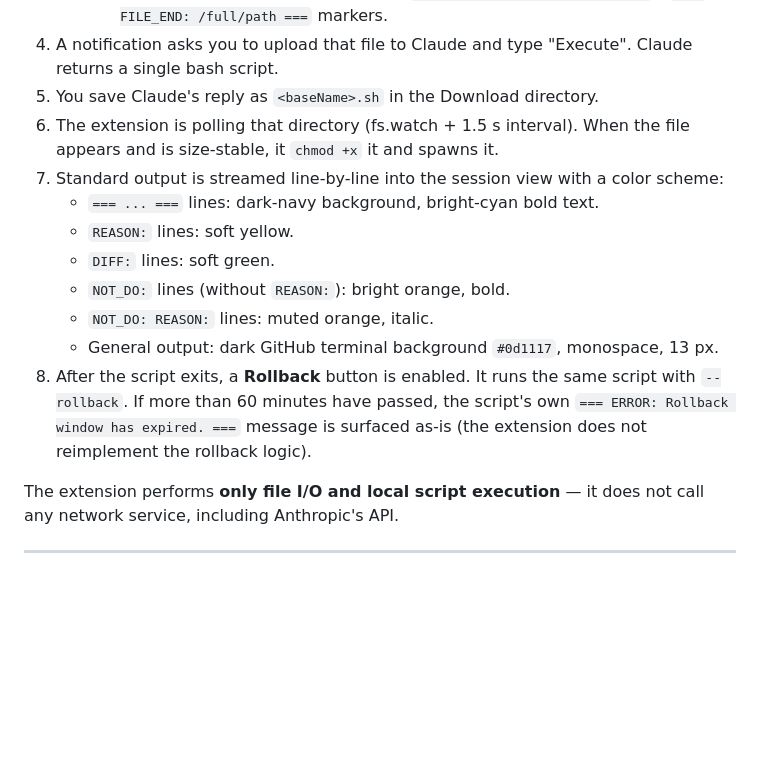
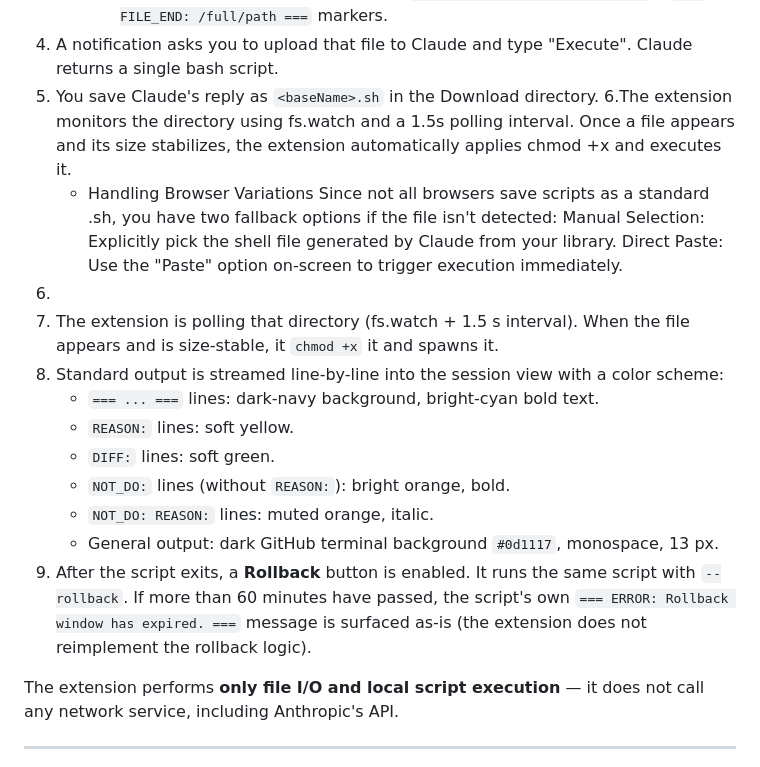
Before and after one commit to sarditi/llm-anonymizer-suite, a Markdown page: poor-man-claude/README.md, the part around the change. GitHub-like rendering; blank space fills up the shorter version.

```diff
--- a/poor-man-claude/README.md
+++ b/poor-man-claude/README.md
@@ -24,15 +24,21 @@ A minimal VS Code extension that emulates a Claude-style cloud agent flow withou
      - The codebase between `=== CODEBASE_START ===` and `=== CODEBASE_END ===`, with each file delimited by full-path `=== FILE_START: /full/path ===` / `=== FILE_END: /full/path ===` markers.
 4. A notification asks you to upload that file to Claude and type "Execute". Claude returns a single bash script.
 5. You save Claude's reply as `<baseName>.sh` in the Download directory.
-6. The extension is polling that directory (fs.watch + 1.5 s interval). When the file appears and is size-stable, it `chmod +x` it and spawns it.
-7. Standard output is streamed line-by-line into the session view with a color scheme:
+6.The extension monitors the directory using fs.watch and a 1.5s polling interval. Once a file appears and its size stabilizes, the extension automatically applies chmod +x and executes it.
+   - Handling Browser Variations
+     Since not all browsers save scripts as a standard <basename>.sh, you have two fallback options if the file isn't detected:
+     Manual Selection: Explicitly pick the shell file generated by Claude from your library.
+     Direct Paste: Use the "Paste" option on-screen to trigger execution immediately.
+7.
+8. The extension is polling that directory (fs.watch + 1.5 s interval). When the file appears and is size-stable, it `chmod +x` it and spawns it.
+9. Standard output is streamed line-by-line into the session view with a color scheme:
    - `=== ... ===` lines: dark-navy background, bright-cyan bold text.
    - `REASON:` lines: soft yellow.
    - `DIFF:` lines: soft green.
    - `NOT_DO:` lines (without `REASON:`): bright orange, bold.
    - `NOT_DO: REASON:` lines: muted orange, italic.
    - General output: dark GitHub terminal background `#0d1117`, monospace, 13 px.
-8. After the script exits, a **Rollback** button is enabled. It runs the same script with `--rollback`. If more than 60 minutes have passed, the script's own `=== ERROR: Rollback window has expired. ===` message is surfaced as-is (the extension does not reimplement the rollback logic).
+10. After the script exits, a **Rollback** button is enabled. It runs the same script with `--rollback`. If more than 60 minutes have passed, the script's own `=== ERROR: Rollback window has expired. ===` message is surfaced as-is (the extension does not reimplement the rollback logic).
 
 The extension performs **only file I/O and local script execution** — it does not call any network service, including Anthropic's API.
 
```
